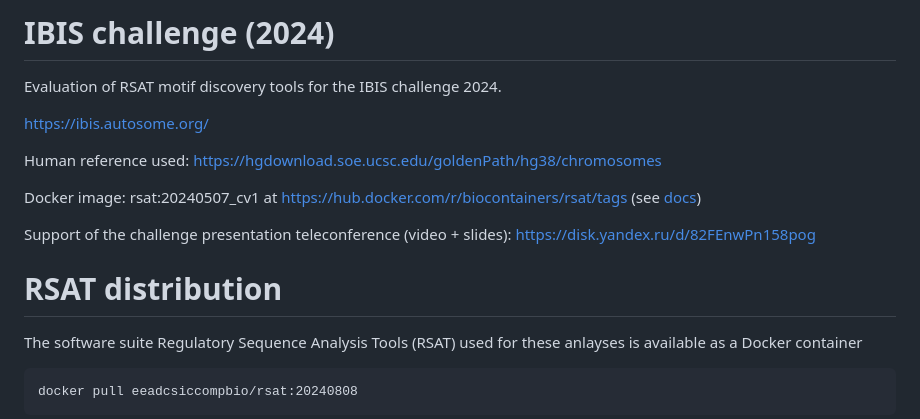
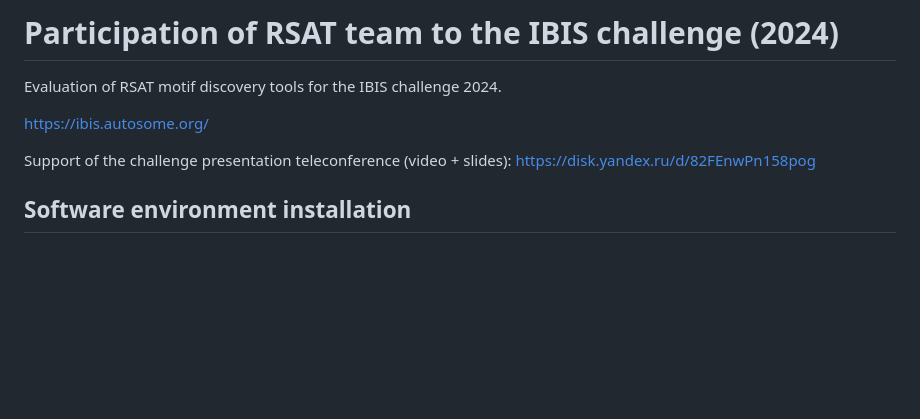
Before and after one commit to jvanheld/IBIS_2024, a Markdown page: README.md, the part around the change printed below. Drawn GitHub-style; blank space fills up the shorter version.

Commit message:
added an INSTALL.md and moved the installation instructions from README to INSTALL

````diff
--- a/README.md
+++ b/README.md
@@ -1,25 +1,13 @@
-# IBIS challenge (2024)
+# Participation of RSAT team to the IBIS challenge (2024)
 
 Evaluation of RSAT motif discovery tools for the IBIS challenge 2024.
 
 <https://ibis.autosome.org/>
 
-Human reference used:
-https://hgdownload.soe.ucsc.edu/goldenPath/hg38/chromosomes
-
-Docker image: rsat:20240507_cv1 at
-<https://hub.docker.com/r/biocontainers/rsat/tags>
-(see [docs](https://rsa-tools.github.io/installing-RSAT/RSAT-Docker/RSAT-Docker-tuto.html))
-
 Support of the challenge presentation teleconference (video + slides):
 <https://disk.yandex.ru/d/82FEnwPn158pog>
 
-# RSAT distribution
 
-The software suite Regulatory Sequence Analysis Tools (RSAT) used for
-these anlayses is available as a Docker container
 
-```
-docker pull eeadcsiccompbio/rsat:20240808
-```
+## Software environment installation
 
````
Also changed, not shown: other parts of README.md (+1 -0 lines), INSTALL.md (added, +26 -0 lines).
